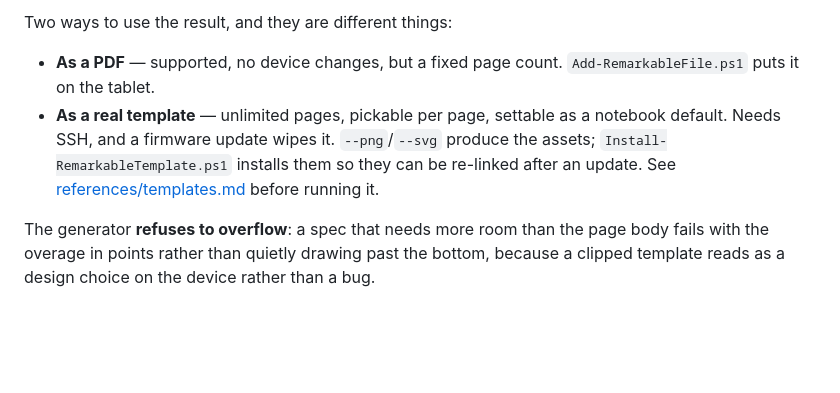
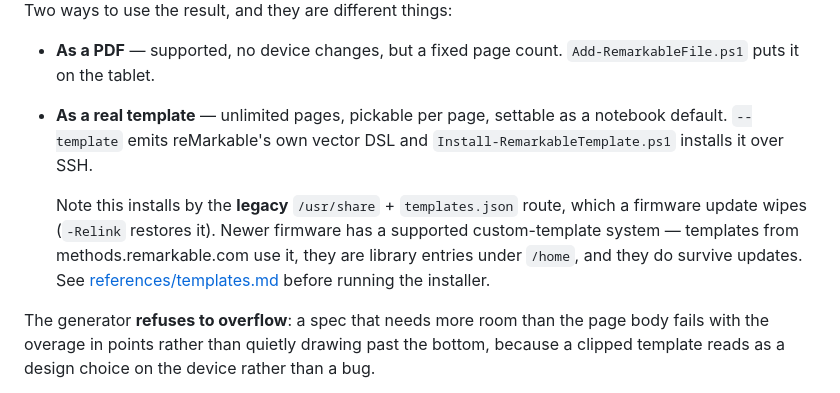
Before and after one commit to guyvdn/skills, a Markdown page: skills/remarkable/SKILL.md, the part around the change. Drawn GitHub-style; blank space fills up the shorter version.

Commit message:
docs(remarkable): correct the claim that custom templates cannot survive updates
I told the user their templates would be lost on every firmware update.
That is true of the route the installer uses, but not true in general,
and they were right to push back by pointing at methods.remarkable.com.

Newer firmware has a first-class custom-template system: xochitl carries
addCustomTemplate/removeCustomTemplate/customTemplateId and formats the
paths {}/../templates/custom/ and {}/../templates/import/, and
customtemplate.cpp lives under src/entry/ alongside notebooks and PDFs.
A custom template is therefore a LIBRARY ENTRY under /home, not a file in
a system directory — which is exactly why Methods templates survive
updates and sync. The device also keeps its own manifest at
templates/import/templates.json.

Documented the distinction rather than quietly leaving the wrong claim
standing. Replicating the supported route needs the CustomTemplate entry
schema, and there is no example on the device to read until one Methods
template has been installed through the app.

```diff
--- a/skills/remarkable/SKILL.md
+++ b/skills/remarkable/SKILL.md
@@ -192,10 +192,15 @@ Two ways to use the result, and they are different things:
 - **As a PDF** — supported, no device changes, but a fixed page count.
   `Add-RemarkableFile.ps1` puts it on the tablet.
 - **As a real template** — unlimited pages, pickable per page, settable as a
-  notebook default. Needs SSH, and a firmware update wipes it.
-  `--png`/`--svg` produce the assets; `Install-RemarkableTemplate.ps1` installs
-  them so they can be re-linked after an update. See
-  [references/templates.md](references/templates.md) before running it.
+  notebook default. `--template` emits reMarkable's own vector DSL and
+  `Install-RemarkableTemplate.ps1` installs it over SSH.
+
+  Note this installs by the **legacy** `/usr/share` + `templates.json` route,
+  which a firmware update wipes (`-Relink` restores it). Newer firmware has a
+  supported custom-template system — templates from methods.remarkable.com use
+  it, they are library entries under `/home`, and they do survive updates. See
+  [references/templates.md](references/templates.md) before running the
+  installer.
 
 The generator **refuses to overflow**: a spec that needs more room than the page
 body fails with the overage in points rather than quietly drawing past the bottom,
```
Also changed, not shown: 1 other file.
